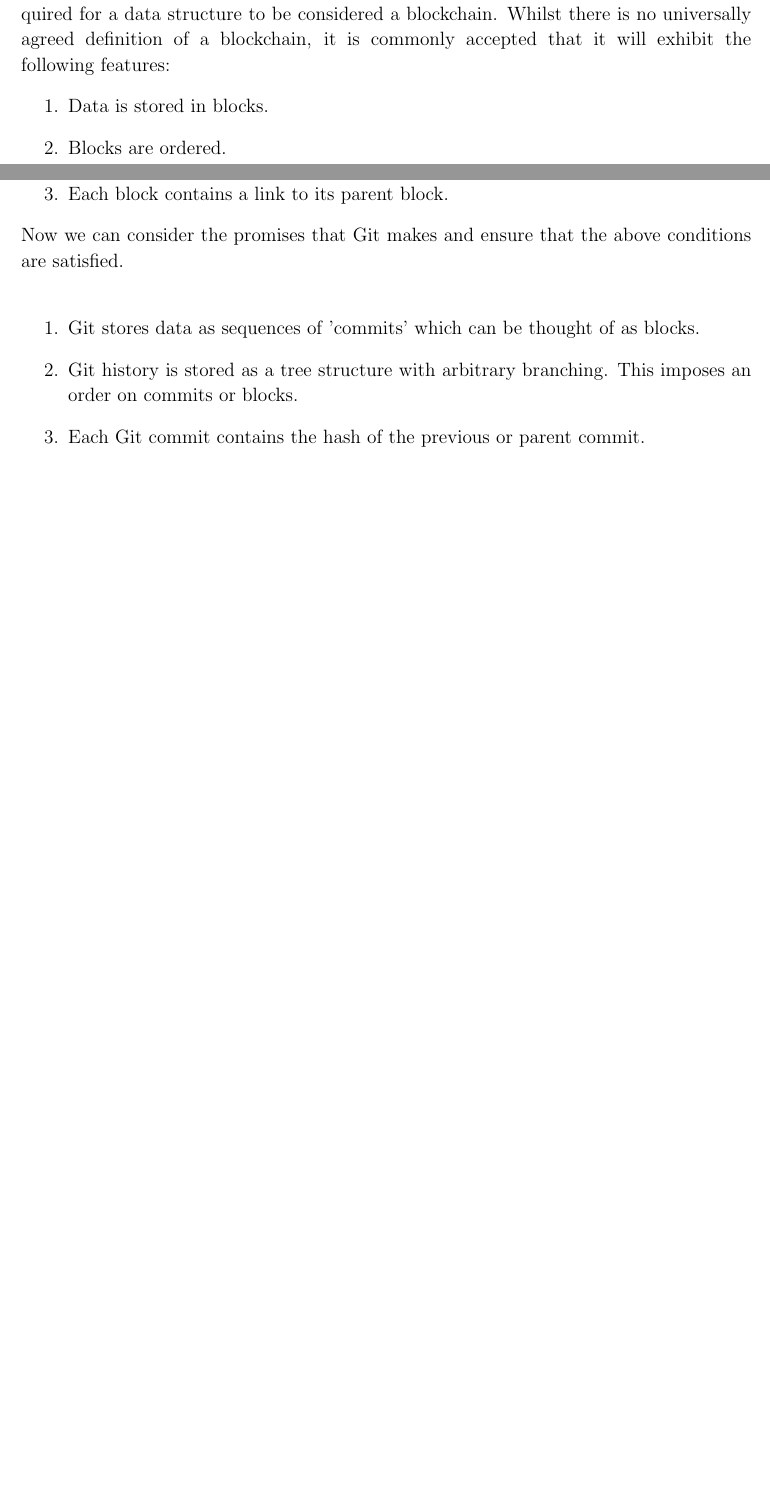
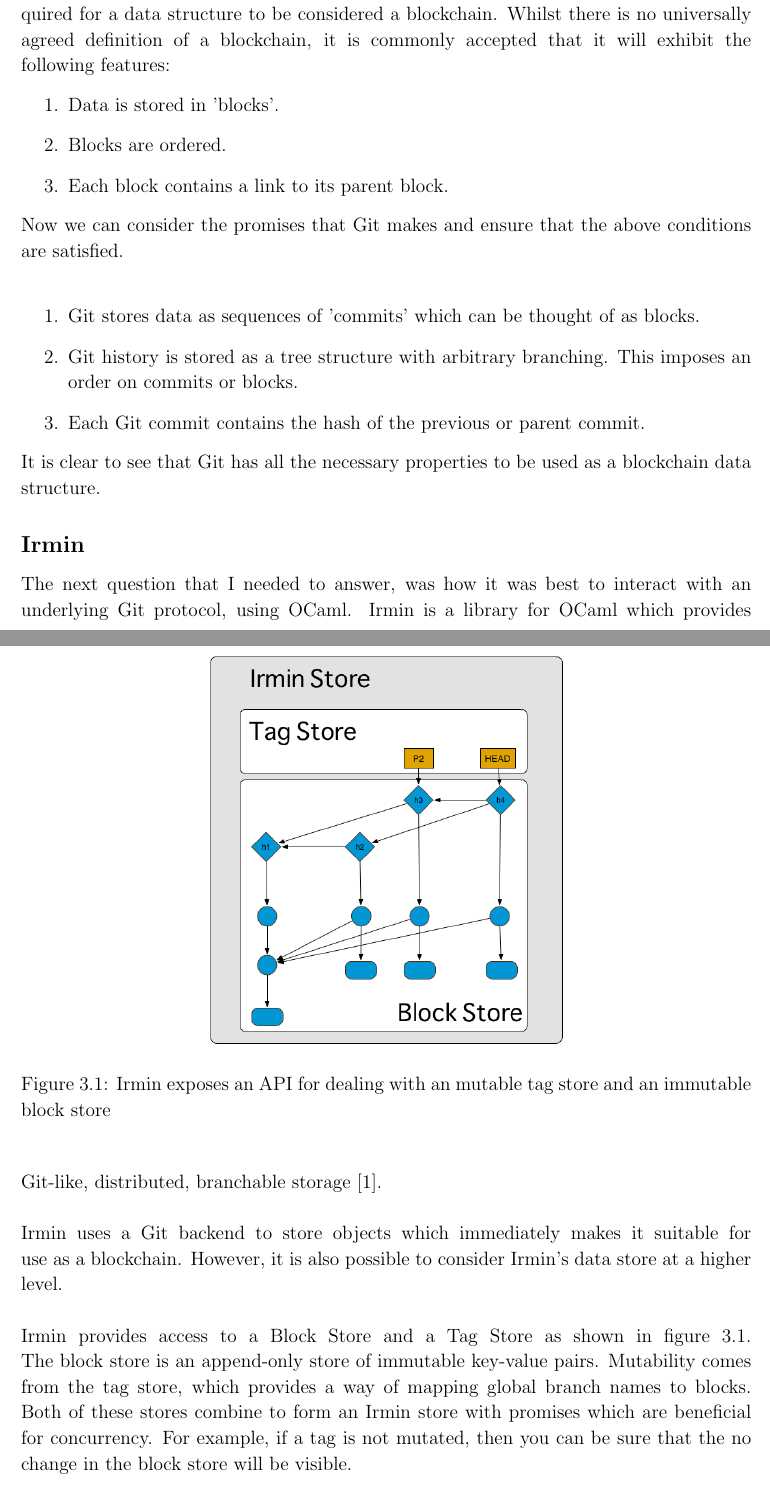
Before and after one commit to CharlieCrisp/Logan, a LaTeX thesis (Dissertation/Building_a_Blockchain_Library_for_OCaml.tex): two parts of pages 11 and 12 of 30 before the commit and two parts of pages 13 and 14 of 30 after it, joined at a grey line, cut so that both start at the same text, the shorter picture padded with empty space. Compiled offline with pdfLaTeX.

Commit message:
Flesh out data structure section of Implementation

```diff
--- a/Dissertation/Building_a_Blockchain_Library_for_OCaml.tex
+++ b/Dissertation/Building_a_Blockchain_Library_for_OCaml.tex
@@ -6,6 +6,7 @@
 	\usepackage{docmute}   % only needed to allow inclusion of proposal.tex
 	\usepackage{import} %import proposal from another folder
 	\usepackage{pdfpages}
+	\usepackage{listings}
 
 	\raggedbottom                           % try to avoid widows and orphans
 	\sloppy
@@ -151,7 +155,7 @@
 		In order to convince oneself of this, it is worth considering what features are required for a data structure to be considered a blockchain.
 		Whilst there is no universally agreed definition of a blockchain, it is commonly accepted that it will exhibit the following features:
 		\begin{enumerate}
-				\item Data is stored in blocks.
+			\item Data is stored in 'blocks'.
 			\item Blocks are ordered.
 			\item Each block contains a link to its parent block.
 		\end{enumerate}
@@ -161,3 +165,21 @@
 			\item Git history is stored as a tree structure with arbitrary branching. This imposes an order on commits or blocks.
 			\item Each Git commit contains the hash of the previous or parent commit.
 		\end{enumerate}
+		It is clear to see that Git has all the necessary properties to be used as a blockchain data structure.
+	\subsection*{Irmin}
+		The next question that I needed to answer, was how it was best to interact with an underlying Git protocol, using OCaml. Irmin is a library for OCaml which provides Git-like, distributed, branchable storage \cite{Irmin}.\\
+		\\
+		Irmin uses a Git backend to store objects which immediately makes it suitable for use as a blockchain. However, it is also possible to consider Irmin's data store at a higher level. \\
+		\\
+		Irmin provides access to a Block Store and a Tag Store as shown in figure \ref{fig:IrminBlockStore}.
+		\begin{figure}
+			\begin{center}
+			\includegraphics[width=8cm]{figs/irmin-stores.png}
+			\caption{Irmin exposes an API for dealing with an mutable tag store and an immutable block store}
+			\label{fig:IrminBlockStore}
+			\end{center}
+		\end{figure}
+		The block store is an append-only store of immutable key-value pairs. Mutability comes from the tag store, which provides a way of mapping global branch names to blocks. Both of these stores combine to form an Irmin store with  promises which are beneficial for concurrency. For example, if a tag is not mutated, then you can be sure that the no change in the block store will be visible.\\
+		\\
+		Irmin Stores can be though of in terms of the following API, expressed in OCaml code. Here, we expose types for keys which address values, and tags which point to keys. The read and update functions allow us to interact with the block store. \\
+		\begin{lstlisting}[language=Caml]
@@ -164,0 +193 @@
+  val read: t -> ?branch:tag -> key -> value option
```
Also changed, not shown: Dissertation/refs.bib (+6 -0 lines), Dissertation/Building_a_Blockchain_Library_for_OCaml.pdf, Dissertation/figs/irmin-stores.png (added), Dissertation/Building_a_Blockchain_Library_for_OCaml.tex (34 more changed lines). Lines whose indentation alone changed are shown as unchanged.
